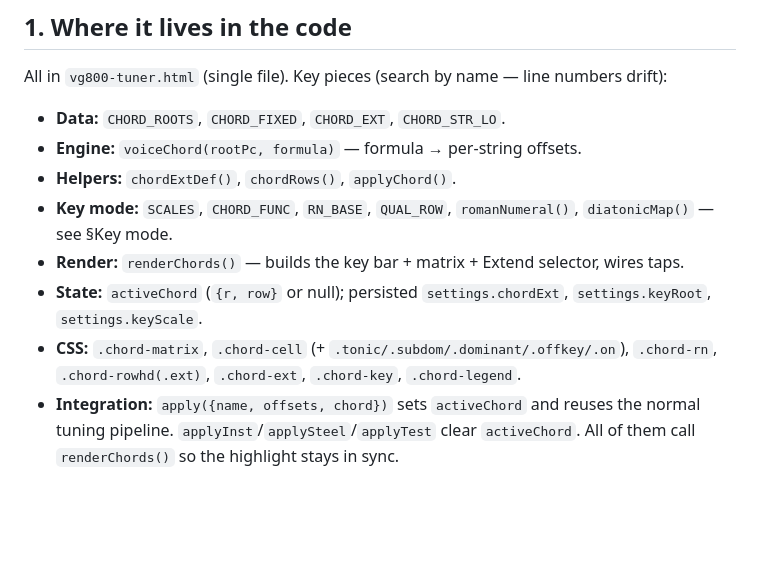
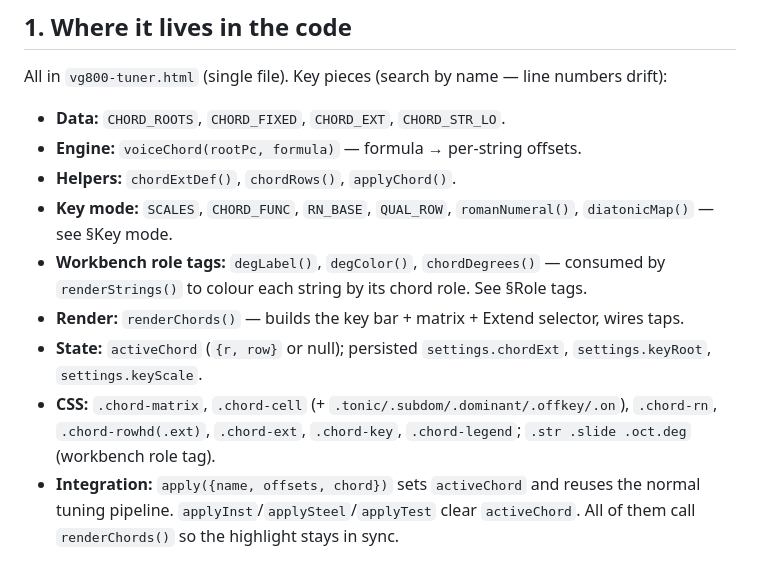
Before and after one commit to fxcircus/boss-vg800-midi-control-from-browser, a Markdown page: chords-theory.md, the part around one of its changes. Drawn GitHub-style; blank space fills up the shorter version.

```diff
--- a/chords-theory.md
+++ b/chords-theory.md
@@ -16,9 +16,10 @@ numbers drift):
 - **Engine:** `voiceChord(rootPc, formula)` — formula → per-string offsets.
 - **Helpers:** `chordExtDef()`, `chordRows()`, `applyChord()`.
 - **Key mode:** `SCALES`, `CHORD_FUNC`, `RN_BASE`, `QUAL_ROW`, `romanNumeral()`, `diatonicMap()` — see §Key mode.
+- **Workbench role tags:** `degLabel()`, `degColor()`, `chordDegrees()` — consumed by `renderStrings()` to colour each string by its chord role. See §Role tags.
 - **Render:** `renderChords()` — builds the key bar + matrix + Extend selector, wires taps.
 - **State:** `activeChord` (`{r, row}` or null); persisted `settings.chordExt`, `settings.keyRoot`, `settings.keyScale`.
-- **CSS:** `.chord-matrix`, `.chord-cell` (+ `.tonic/.subdom/.dominant/.offkey/.on`), `.chord-rn`, `.chord-rowhd(.ext)`, `.chord-ext`, `.chord-key`, `.chord-legend`.
+- **CSS:** `.chord-matrix`, `.chord-cell` (+ `.tonic/.subdom/.dominant/.offkey/.on`), `.chord-rn`, `.chord-rowhd(.ext)`, `.chord-ext`, `.chord-key`, `.chord-legend`; `.str .slide .oct.deg` (workbench role tag).
 - **Integration:** `apply({name, offsets, chord})` sets `activeChord` and reuses
   the normal tuning pipeline. `applyInst`/`applySteel`/`applyTest` clear
   `activeChord`. All of them call `renderChords()` so the highlight stays in sync.
```
Also changed, not shown: other parts of chords-theory.md (+35 -0 lines).
